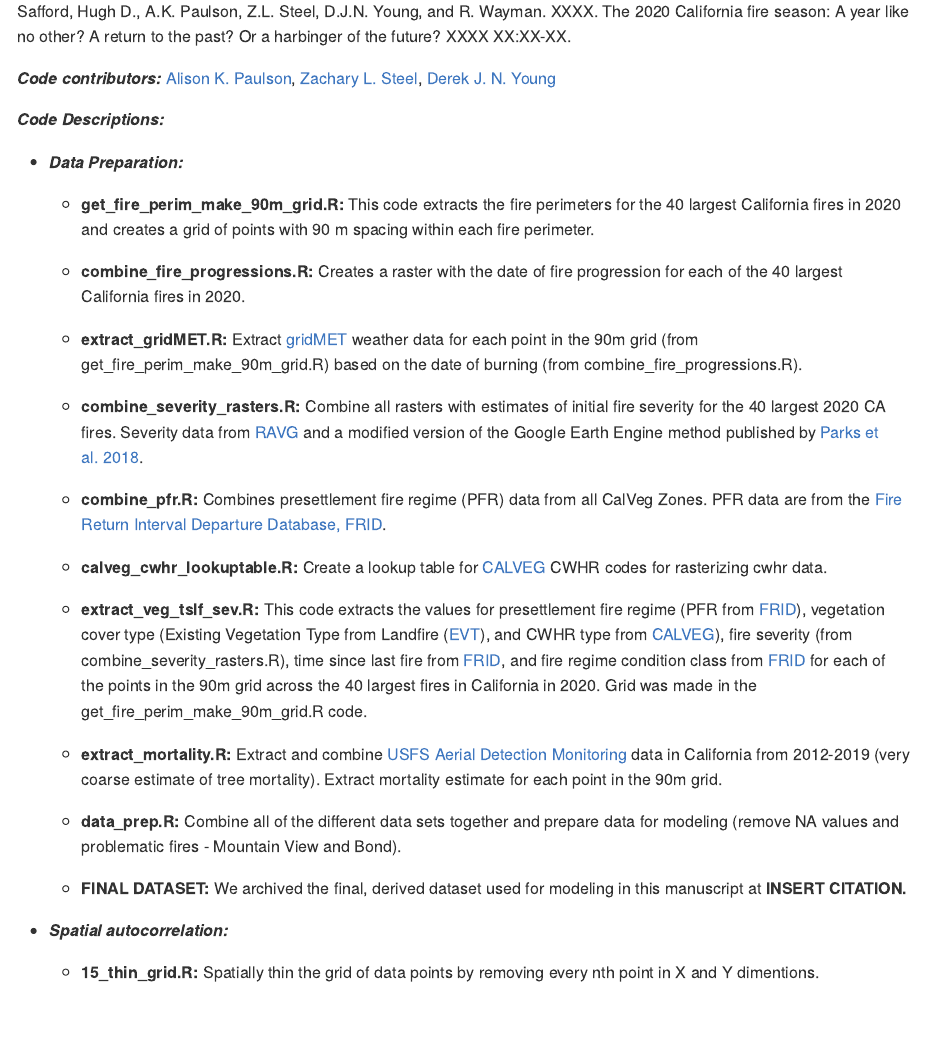
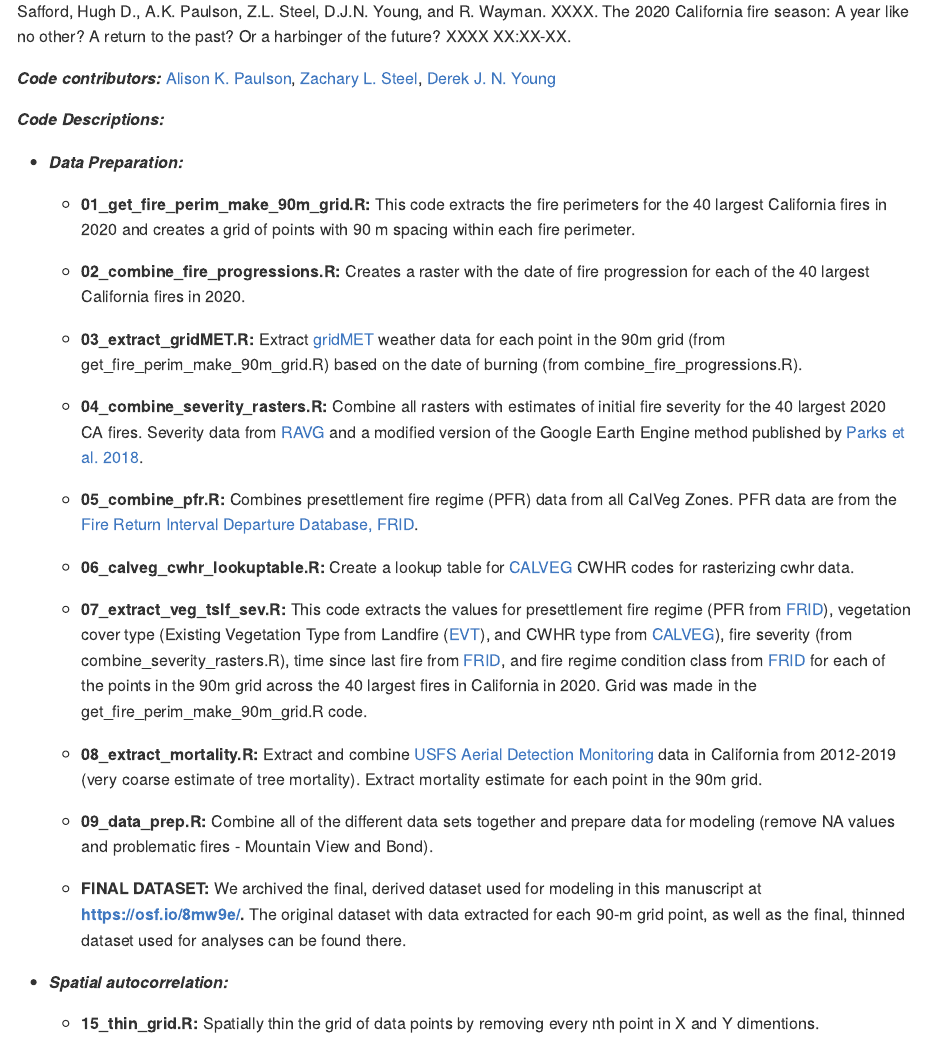
Before and after one commit to akpaulson/2020_Fires_GEB, an R Markdown document (README.Rmd): the page in a window 1100 px wide, from 260 px down. The pictures show the output file README.md that the author committed with the source, drawn offline in the style of GitHub.

Commit message:
Added code numbers and dataset URL

```diff
--- a/README.Rmd
+++ b/README.Rmd
@@ -13,25 +13,25 @@ __*Code Descriptions:*__
 
 * *__Data Preparation:__*
 
-    + __get_fire_perim_make_90m_grid.R:__ This code extracts the fire perimeters for the 40 largest California fires in 2020 and creates a grid of points with 90 m spacing within each fire perimeter.
+    + __01_get_fire_perim_make_90m_grid.R:__ This code extracts the fire perimeters for the 40 largest California fires in 2020 and creates a grid of points with 90 m spacing within each fire perimeter.
 
-    + __combine_fire_progressions.R:__ Creates a raster with the date of fire progression for each of the 40 largest California fires in 2020.
+    + __02_combine_fire_progressions.R:__ Creates a raster with the date of fire progression for each of the 40 largest California fires in 2020.
 
-    + __extract_gridMET.R:__ Extract [gridMET](http://www.climatologylab.org/gridmet.html) weather data for each point in the 90m grid (from get_fire_perim_make_90m_grid.R) based on the date of burning (from combine_fire_progressions.R).
+    + __03_extract_gridMET.R:__ Extract [gridMET](http://www.climatologylab.org/gridmet.html) weather data for each point in the 90m grid (from get_fire_perim_make_90m_grid.R) based on the date of burning (from combine_fire_progressions.R).
 
-    + __combine_severity_rasters.R:__ Combine all rasters with estimates of initial fire severity for the 40 largest 2020 CA fires. Severity data from [RAVG](https://burnseverity.cr.usgs.gov/products/ravg) and a modified version of the Google Earth Engine method published by [Parks et al. 2018](https://www.mdpi.com/2072-4292/10/6/879).
+    + __04_combine_severity_rasters.R:__ Combine all rasters with estimates of initial fire severity for the 40 largest 2020 CA fires. Severity data from [RAVG](https://burnseverity.cr.usgs.gov/products/ravg) and a modified version of the Google Earth Engine method published by [Parks et al. 2018](https://www.mdpi.com/2072-4292/10/6/879).
 
-    + __combine_pfr.R:__ Combines presettlement fire regime (PFR) data from all CalVeg Zones. PFR data are from the [Fire Return Interval Departure Database, FRID](https://www.fs.usda.gov/detail/r5/landmanagement/gis/?cid=STELPRDB5327836).
+    + __05_combine_pfr.R:__ Combines presettlement fire regime (PFR) data from all CalVeg Zones. PFR data are from the [Fire Return Interval Departure Database, FRID](https://www.fs.usda.gov/detail/r5/landmanagement/gis/?cid=STELPRDB5327836).
 
-    + __calveg_cwhr_lookuptable.R:__ Create a lookup table for [CALVEG](https://www.fs.usda.gov/detail/r5/landmanagement/resourcemanagement/?cid=stelprdb5347192) CWHR codes for rasterizing cwhr data.
+    + __06_calveg_cwhr_lookuptable.R:__ Create a lookup table for [CALVEG](https://www.fs.usda.gov/detail/r5/landmanagement/resourcemanagement/?cid=stelprdb5347192) CWHR codes for rasterizing cwhr data.
 
-    + __extract_veg_tslf_sev.R:__ This code extracts the values for presettlement fire regime (PFR from [FRID](https://www.fs.usda.gov/detail/r5/landmanagement/gis/?cid=STELPRDB5327836)), vegetation cover type (Existing Vegetation Type from Landfire ([EVT](https://landfire.gov/evt.php)), and CWHR type from [CALVEG](https://www.fs.usda.gov/detail/r5/landmanagement/resourcemanagement/?cid=stelprdb5347192)), fire severity (from combine_severity_rasters.R), time since last fire from [FRID]((https://www.fs.usda.gov/detail/r5/landmanagement/gis/?cid=STELPRDB5327836)), and  fire regime condition class from [FRID](https://www.fs.usda.gov/detail/r5/landmanagement/gis/?cid=STELPRDB5327836) for each of the points in the 90m grid across the 40 largest fires in California in 2020. Grid was made in the get_fire_perim_make_90m_grid.R code.
+    + __07_extract_veg_tslf_sev.R:__ This code extracts the values for presettlement fire regime (PFR from [FRID](https://www.fs.usda.gov/detail/r5/landmanagement/gis/?cid=STELPRDB5327836)), vegetation cover type (Existing Vegetation Type from Landfire ([EVT](https://landfire.gov/evt.php)), and CWHR type from [CALVEG](https://www.fs.usda.gov/detail/r5/landmanagement/resourcemanagement/?cid=stelprdb5347192)), fire severity (from combine_severity_rasters.R), time since last fire from [FRID]((https://www.fs.usda.gov/detail/r5/landmanagement/gis/?cid=STELPRDB5327836)), and  fire regime condition class from [FRID](https://www.fs.usda.gov/detail/r5/landmanagement/gis/?cid=STELPRDB5327836) for each of the points in the 90m grid across the 40 largest fires in California in 2020. Grid was made in the get_fire_perim_make_90m_grid.R code.
 
-    + __extract_mortality.R:__ Extract and combine [USFS Aerial Detection Monitoring](https://www.fs.usda.gov/detail/r5/forest-grasslandhealth/?cid=fsbdev3_046696) data in California from 2012-2019 (very coarse estimate of tree mortality). Extract mortality estimate for each point in the 90m grid.
+    + __08_extract_mortality.R:__ Extract and combine [USFS Aerial Detection Monitoring](https://www.fs.usda.gov/detail/r5/forest-grasslandhealth/?cid=fsbdev3_046696) data in California from 2012-2019 (very coarse estimate of tree mortality). Extract mortality estimate for each point in the 90m grid.
 
-    + __data_prep.R:__ Combine all of the different data sets together and prepare data for modeling (remove NA values and problematic fires - Mountain View and Bond).
+    + __09_data_prep.R:__ Combine all of the different data sets together and prepare data for modeling (remove NA values and problematic fires - Mountain View and Bond).
 
-    + __FINAL DATASET:__ We archived the final, derived dataset used for modeling in this manuscript at **INSERT CITATION.**
+    + __FINAL DATASET:__ We archived the final, derived dataset used for modeling in this manuscript at **[https://osf.io/8mw9e/](https://osf.io/8mw9e/).** The original dataset with data extracted for each 90-m grid point, as well as the final, thinned dataset used for analyses can be found there.
 
 * *__Spatial autocorrelation:__*
 
```
Also changed, not shown: README.md.
